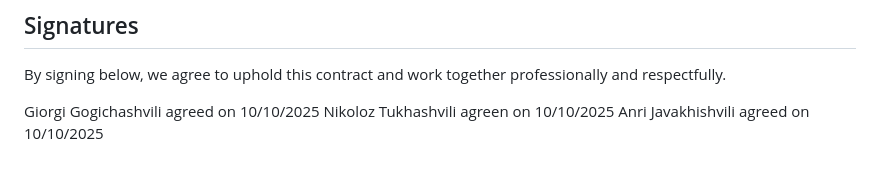
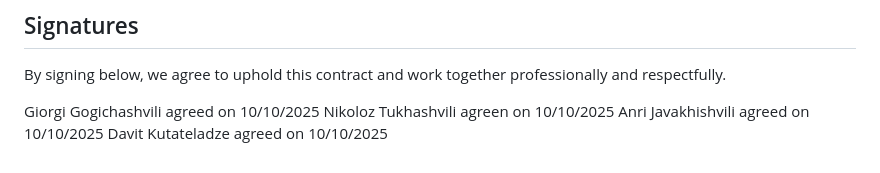
Before and after one commit to anrj/rubby, a Markdown page: docs/team-contract.md, the part around the change. Drawn GitHub-style.

Commit message:
Sign team contract - Davit Kutateladze

```diff
--- a/docs/team-contract.md
+++ b/docs/team-contract.md
@@ -295,3 +295,4 @@ By signing below, we agree to uphold this contract and work together professiona
 Giorgi Gogichashvili agreed on 10/10/2025
 Nikoloz Tukhashvili agreen on 10/10/2025
 Anri Javakhishvili agreed on 10/10/2025
+Davit Kutateladze agreed on 10/10/2025
```
